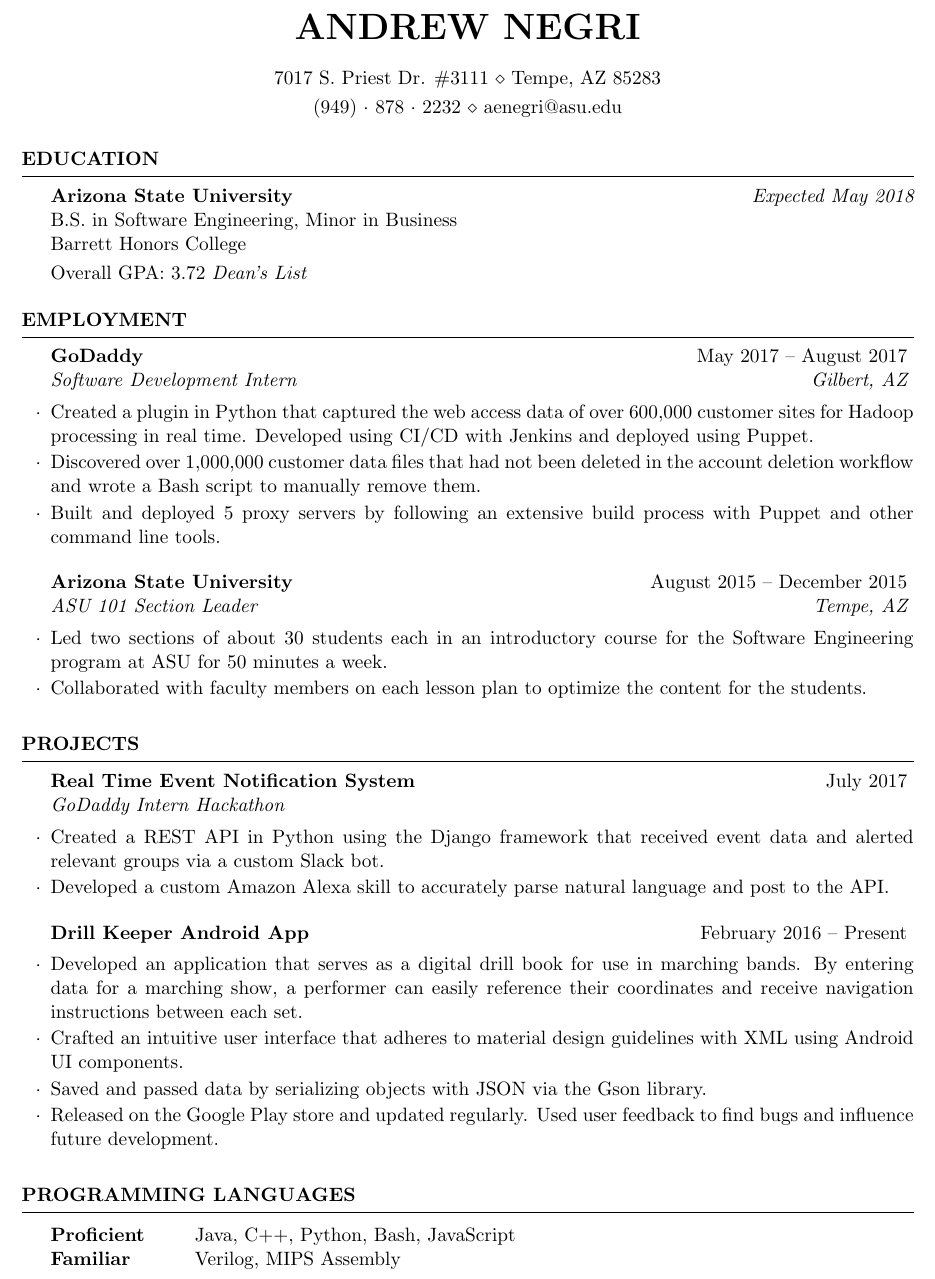
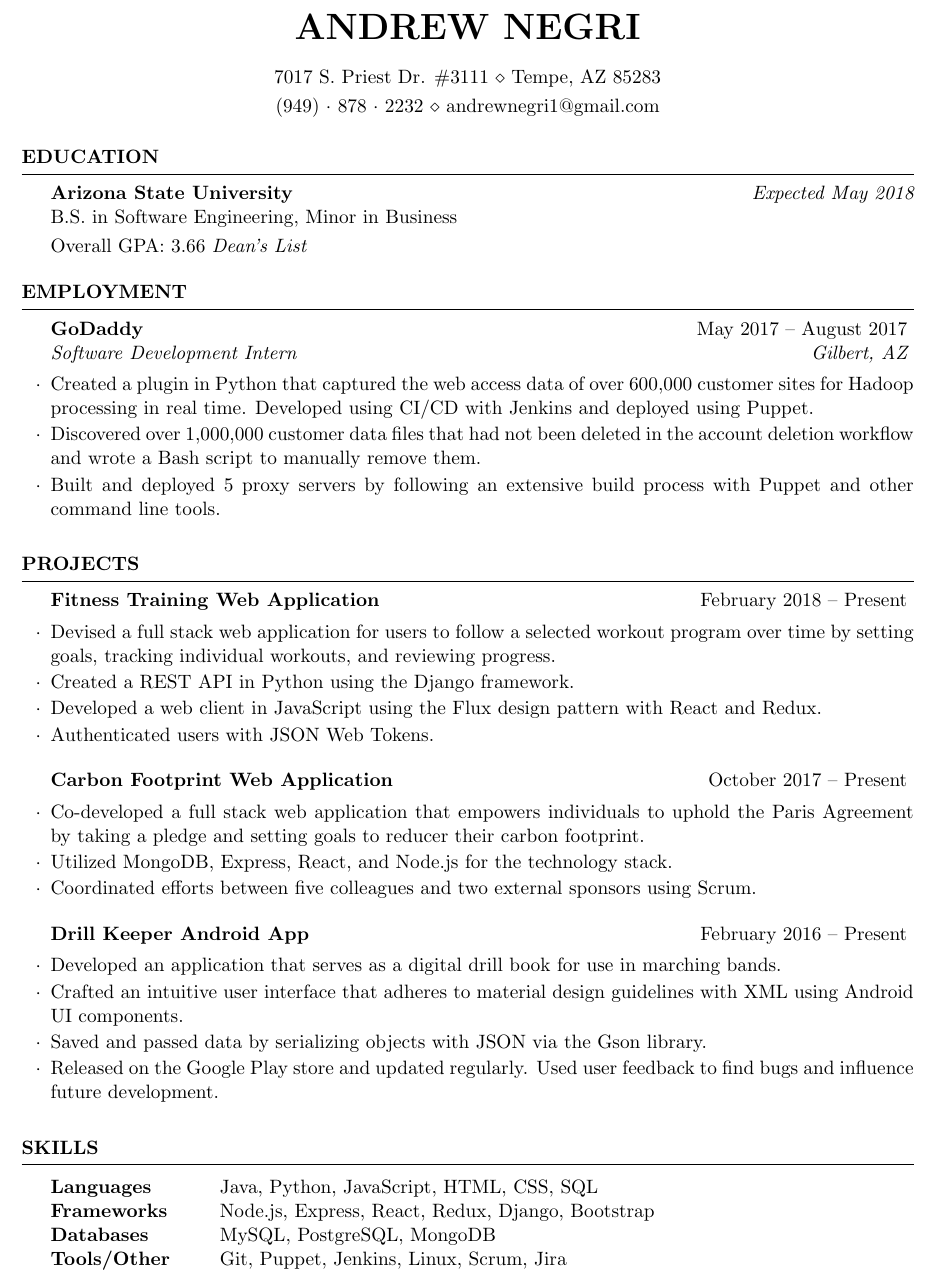
Before and after one commit to aenegri/Resume, a LaTeX CV (resume_andrew_negri.tex): part of the page, cut so that both start at the same text. Compiled offline with pdfLaTeX.

Commit message:
Updated for spring 2018

```diff
--- a/resume_andrew_negri.tex
+++ b/resume_andrew_negri.tex
@@ -31,7 +31,7 @@
 
 \name{Andrew Negri} % Your name
 \address{7017 S. Priest Dr. \#3111 \\ Tempe, AZ 85283} % Your address
-\address{(949)~$\cdot$~878~$\cdot$~2232 \\ aenegri@asu.edu} % Your phone number and email
+\address{(949)~$\cdot$~878~$\cdot$~2232 \\ andrewnegri1@gmail.com} % Your phone number and email
 
 \begin{document}
 
@@ -42,9 +42,8 @@
 \begin{rSection}{Education}
 
 {\bf Arizona State University} \hfill {\em Expected May 2018} \\
-B.S. in Software Engineering, Minor in Business \\
-Barrett Honors College \smallskip \\
-Overall GPA: 3.72 \textit{Dean's List}
+B.S. in Software Engineering, Minor in Business \smallskip \\
+Overall GPA: 3.66 \textit{Dean's List}
 
 \end{rSection}
 
@@ -60,11 +59,6 @@ Overall GPA: 3.72 \textit{Dean's List}
 \item Built and deployed 5 proxy servers by following an extensive build process with Puppet and other command line tools.
 \end{rSubsection}
 
-\begin{rSubsection}{Arizona State University}{August 2015 -- December 2015}{ASU 101 Section Leader}{Tempe, AZ}
-\item Led two sections of about 30 students each in an introductory course for the Software Engineering program at ASU for 50 minutes a week.
-\item Collaborated with faculty members on each lesson plan to optimize the content for the students.
-\end{rSubsection}
-
 \end{rSection}
 
 %----------------------------------------------------------------------------------------
@@ -73,12 +67,21 @@ Overall GPA: 3.72 \textit{Dean's List}
 
 \begin{rSection}{Projects}
 
-\begin{rSubsection}{Real Time Event Notification System}{July 2017}{GoDaddy Intern Hackathon}{}
-\item Created a REST API in Python using the Django framework that received event data and alerted relevant groups via a custom Slack bot.
-\item Developed a custom Amazon Alexa skill to accurately parse natural language and post to the API.
+\begin{rSubsection}{Fitness Training Web Application}{February 2018 -- Present}{}{}
+\item Devised a full stack web application for users to follow a selected workout program over time by setting goals, tracking individual workouts, and reviewing progress.
+\item Created a REST API in Python using the Django framework.
+\item Developed a web client in JavaScript using the Flux design pattern with React and Redux.
+\item Authenticated users with JSON Web Tokens.
 \end{rSubsection}
+
+\begin{rSubsection}{Carbon Footprint Web Application}{October 2017 -- Present}{}{}
+\item Co-developed a full stack web application that empowers individuals to uphold the Paris Agreement by taking a pledge and setting goals to reducer their carbon footprint.
+\item Utilized MongoDB, Express, React, and Node.js for the technology stack.
+\item Coordinated efforts between five colleagues and two external sponsors using Scrum.
+\end{rSubsection}
+
 \begin{rSubsection}{Drill Keeper Android App}{February 2016 -- Present}{}{}
-\item Developed an application that serves as a digital drill book for use in marching bands. By entering data for a marching show, a performer can easily reference their coordinates and receive navigation instructions between each set.
+\item Developed an application that serves as a digital drill book for use in marching bands.
 \item Crafted an intuitive user interface that adheres to material design guidelines with XML using Android UI components.
 \item Saved and passed data by serializing objects with JSON via the Gson library.
 \item Released on the Google Play store and updated regularly. Used user feedback to find bugs and influence future development.
@@ -90,11 +93,14 @@ Overall GPA: 3.72 \textit{Dean's List}
 %	TECHNICAL STRENGTHS SECTION
 %----------------------------------------------------------------------------------------
 
-\begin{rSection}{Programming Languages}
+\begin{rSection}{Skills}
 
 \begin{tabular}{ @{} >{\bfseries}l @{\hspace{6ex}} l }
-Proficient & Java, C++, Python, Bash, JavaScript \\
-Familiar & Verilog, MIPS Assembly
+Languages & Java, Python, JavaScript, HTML, CSS, SQL \\
+Frameworks & Node.js, Express, React, Redux, Django, Bootstrap  \\
+Databases & MySQL, PostgreSQL, MongoDB \\
+Tools/Other & Git, Puppet, Jenkins, Linux, Scrum, Jira
+
 \end{tabular}
 
 \end{rSection}
```
Also changed, not shown: resume_andrew_negri.pdf, 1 other file.
